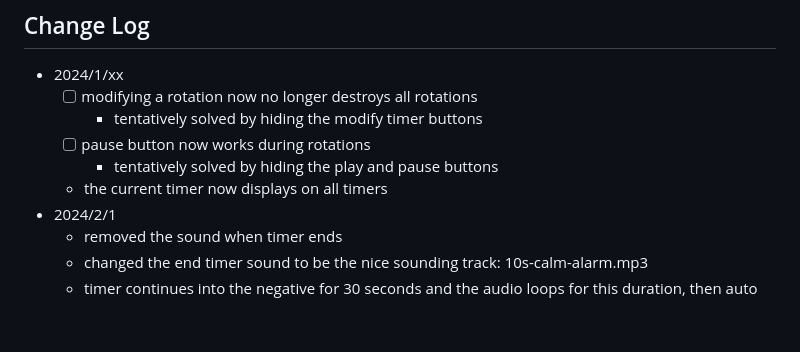
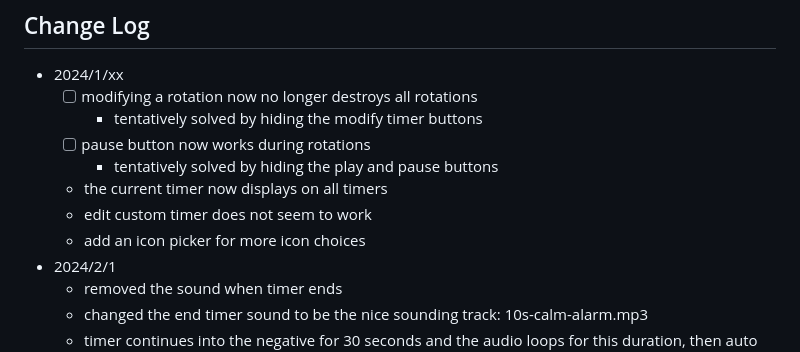
Before and after one commit to mjf1406/class-timers, a Markdown page: README.md, the part around the change. Drawn GitHub-style; blank space fills up the shorter version.

Commit message:
addeds ome htings to the to-do

```diff
--- a/README.md
+++ b/README.md
@@ -10,6 +10,8 @@ A website that is meant to be displayed on a large monitor for students to see h
     -   [ ] pause button now works during rotations
         -   tentatively solved by hiding the play and pause buttons
     -   the current timer now displays on all timers
+    -   edit custom timer does not seem to work
+    -   add an icon picker for more icon choices
 -   2024/2/1
     -   removed the sound when timer ends
     -   changed the end timer sound to be the nice sounding track: 10s-calm-alarm.mp3
```
